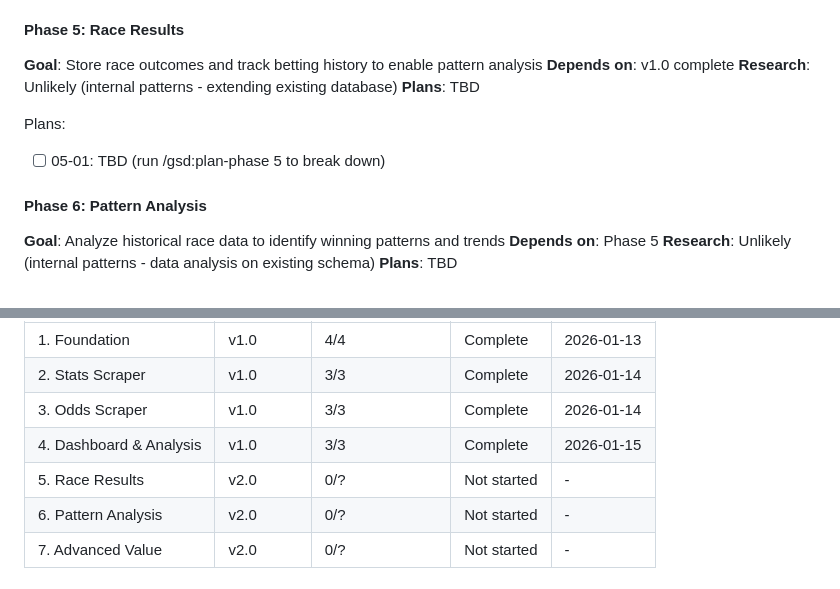
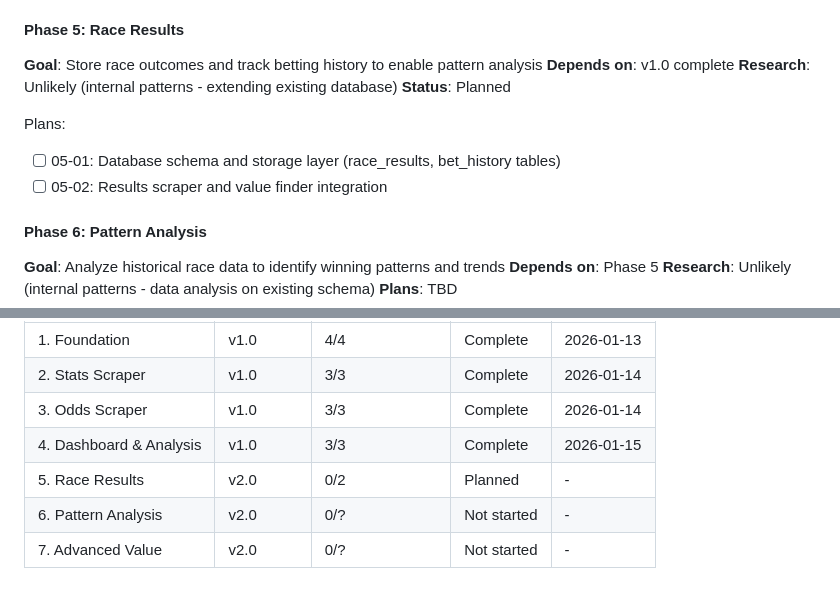
Before and after one commit to CathalF/greyhound-analytics, a Markdown page: .planning/ROADMAP.md, 2 parts joined by grey strips. GitHub-like rendering.

Commit message:
docs: update roadmap with Phase 5 plans
Co-Authored-By: Claude Opus 4.5 <noreply@anthropic.com>

```diff
--- a/.planning/ROADMAP.md
+++ b/.planning/ROADMAP.md
@@ -102,10 +102,11 @@ Plans:
 **Goal**: Store race outcomes and track betting history to enable pattern analysis
 **Depends on**: v1.0 complete
 **Research**: Unlikely (internal patterns - extending existing database)
-**Plans**: TBD
+**Status**: Planned
 
 Plans:
-- [ ] 05-01: TBD (run /gsd:plan-phase 5 to break down)
+- [ ] 05-01: Database schema and storage layer (race_results, bet_history tables)
+- [ ] 05-02: Results scraper and value finder integration
 
 #### Phase 6: Pattern Analysis
 **Goal**: Analyze historical race data to identify winning patterns and trends
@@ -136,7 +137,7 @@ Phases execute in numeric order: 5 → 6 → 7
 | 2. Stats Scraper | v1.0 | 3/3 | Complete | 2026-01-14 |
 | 3. Odds Scraper | v1.0 | 3/3 | Complete | 2026-01-14 |
 | 4. Dashboard & Analysis | v1.0 | 3/3 | Complete | 2026-01-15 |
-| 5. Race Results | v2.0 | 0/? | Not started | - |
+| 5. Race Results | v2.0 | 0/2 | Planned | - |
 | 6. Pattern Analysis | v2.0 | 0/? | Not started | - |
 | 7. Advanced Value | v2.0 | 0/? | Not started | - |
 
```
